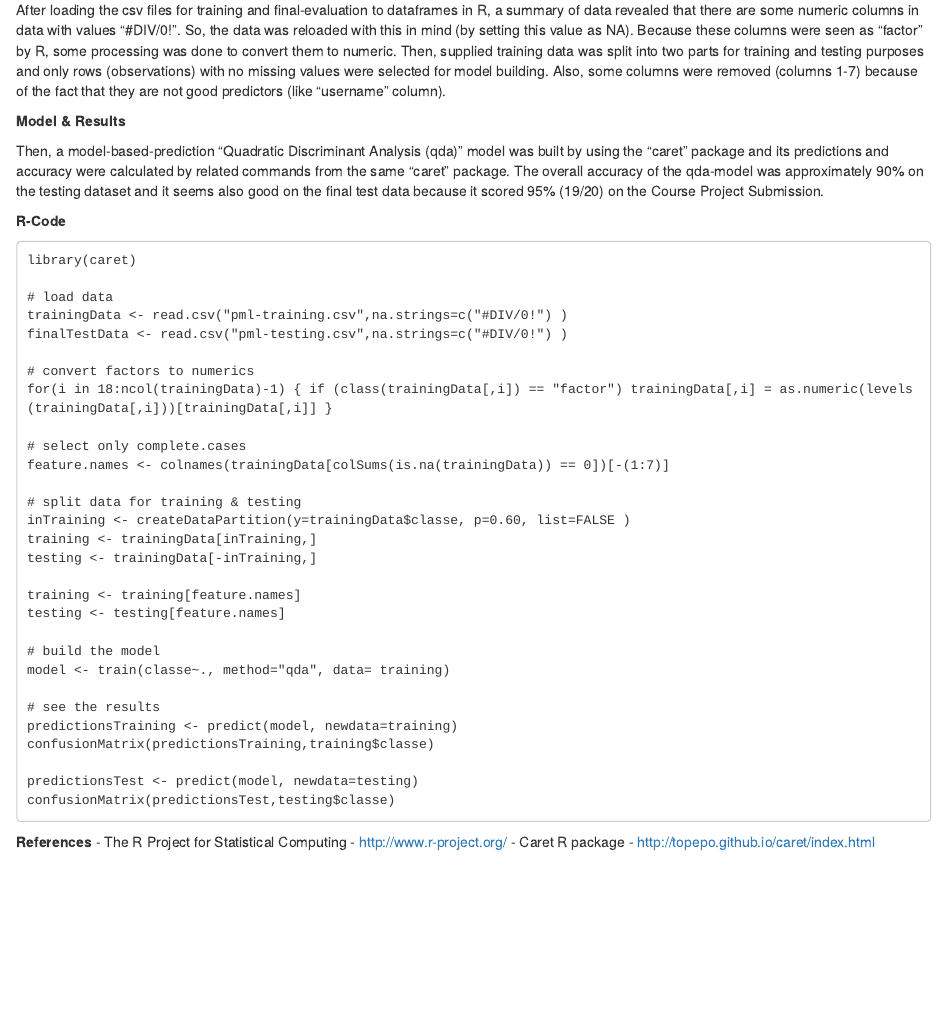
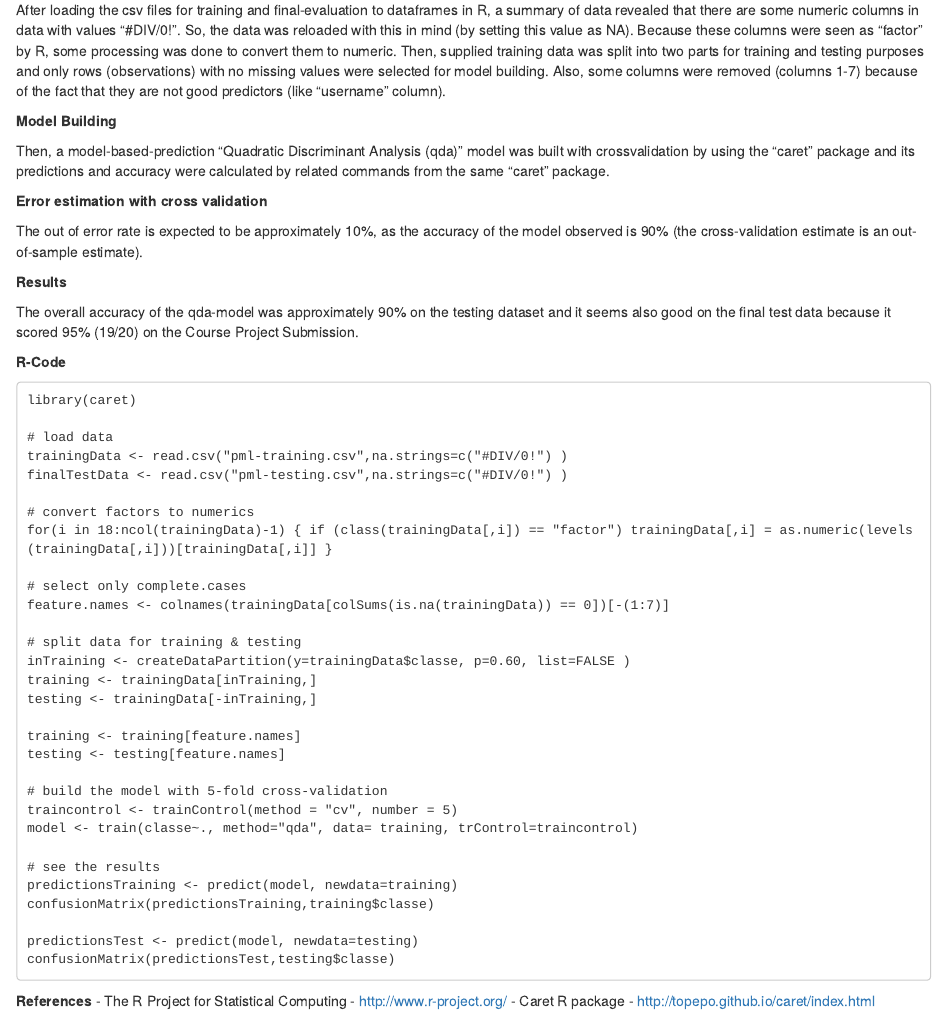
Before and after one commit to eerisken/PML_coursera, an R Markdown document (pml_assignment.rmd): the page in a window 1100 px wide, from 160 px down. Rendered offline with R 4.5, knitr and Pandoc, with nearby package versions.

Commit message:
3rd commit

```diff
--- a/pml.rmd
+++ b/pml_assignment.rmd
@@ -9,9 +9,16 @@ So, the data was reloaded with this in mind (by setting this value as NA). Becau
 Then, supplied training data was split into two parts for training and testing purposes and only rows (observations) with no missing values were selected for model building.
 Also, some columns were removed (columns 1-7) because of the fact that they are not good predictors (like "username" column).
 
-**Model & Results**
+**Model Building**
 
-Then, a model-based-prediction "Quadratic Discriminant Analysis (qda)"  model was built by using the "caret" package and its predictions and accuracy were calculated by related commands from the same "caret" package.
+Then, a model-based-prediction "Quadratic Discriminant Analysis (qda)"  model was built with crossvalidation by using the "caret" package and its predictions and accuracy were calculated by related commands from the same "caret" package.
+
+**Error estimation with cross validation**
+
+The out of error rate is expected to be approximately 10%, as the accuracy of the model observed is 90% (the cross-validation estimate is an out-of-sample estimate).
+
+**Results**
+
 The overall accuracy of the qda-model was approximately 90% on the testing dataset and it seems also good on the final test data because it scored 95% (19/20) on the Course Project Submission.
 
 **R-Code**
@@ -36,8 +43,9 @@ testing <- trainingData[-inTraining,]
 training <- training[feature.names]
 testing <- testing[feature.names]
 
-# build the model
-model <- train(classe~., method="qda", data= training)
+# build the model with 5-fold cross-validation
+traincontrol <- trainControl(method = "cv", number = 5)
+model <- train(classe~., method="qda", data= training, trControl=traincontrol)
 
 # see the results
 predictionsTraining <- predict(model, newdata=training)
```
Also changed, not shown: pml_assignment.html, 1 other file.
